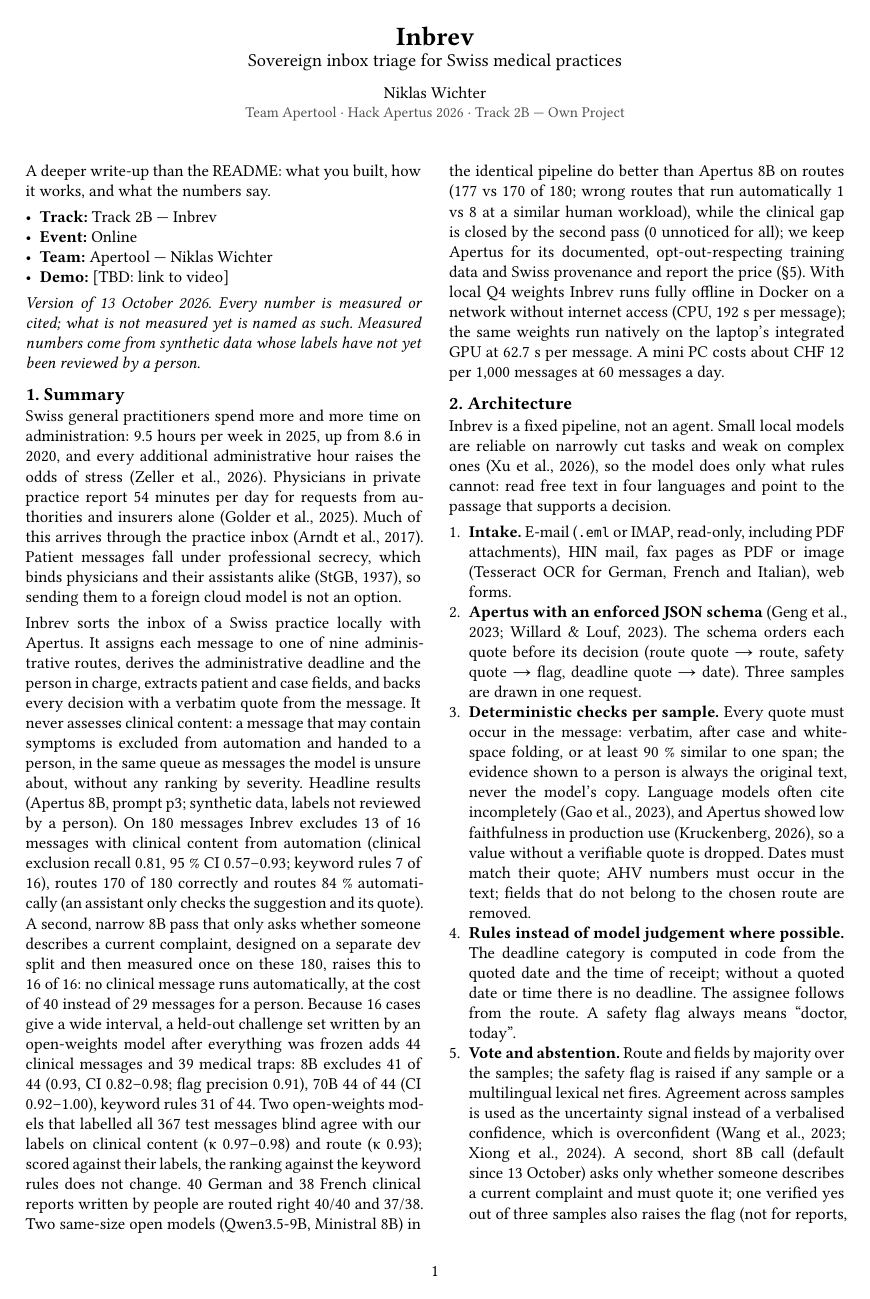
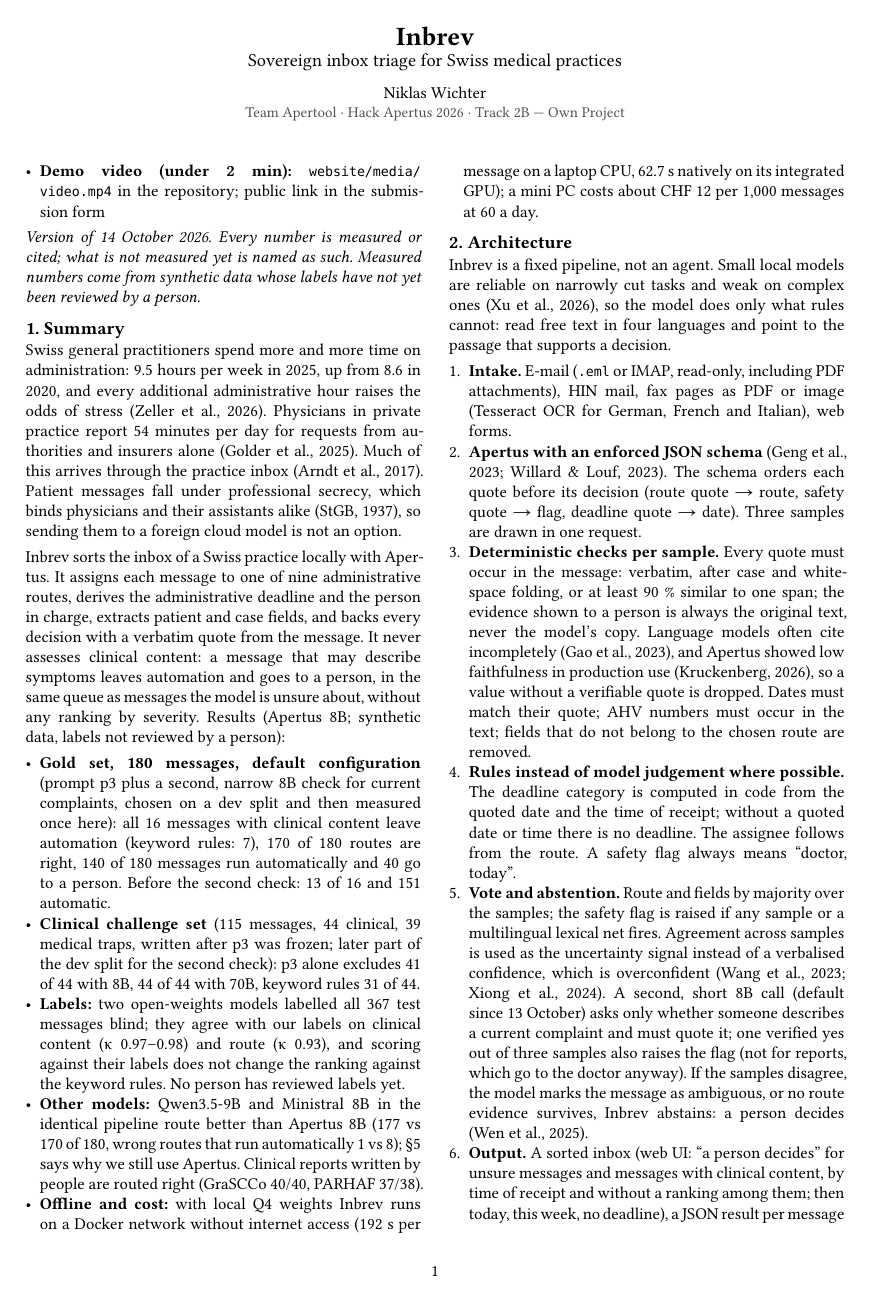
Before and after one commit to NWichter/Hack_Apertus_2B_Inbrev, a Typst document (track_2b/report/main.typ, which reads track_2b/report/body.typ): page 1 of 6. Compiled offline with Typst 0.15.

Commit message:
docs: Judges start here, report without placeholders, contradictions from the jury simulation fixed
README starts with "Judges start here" instead of template text. Report: header without [TBD]
and template lines, summary as bullet points with the default configuration,
challenge set no longer "held out" (for the symptom check it was dev), deviation
from the previously chosen rules gate stated openly, Ministral instead of Llama, p2/p3 comparison
against rules complete, 70B consistent. Website/pitch: OCR measured, six pages,
eleven slides, 62.7 s instead of 46–63 s, CPU statement backed up. Fresh clone of 14.10. in
evidence/fresh-clone/ (make test 25/25, make run with and without credentials).

```diff
--- a/track_2b/report/body.typ
+++ b/track_2b/report/body.typ
@@ -1,12 +1,7 @@
-A deeper write-up than the README: what you built, how it works, and
-what the numbers say.
+- #strong[Demo video (under 2 min):] `website/media/video.mp4` in the
+  repository; public link in the submission form
 
-- #strong[Track:] Track 2B --- Inbrev
-- #strong[Event:] Online
-- #strong[Team:] Apertool --- Niklas Wichter
-- #strong[Demo:] \[TBD: link to video\]
-
-#emph[Version of 13 October 2026. Every number is measured or cited;
+#emph[Version of 14 October 2026. Every number is measured or cited;
 what is not measured yet is named as such. Measured numbers come from
 synthetic data whose labels have not yet been reviewed by a person.]
 
@@ -26,38 +21,35 @@
 assigns each message to one of nine administrative routes, derives the
 administrative deadline and the person in charge, extracts patient and
 case fields, and backs every decision with a verbatim quote from the
-message. It never assesses clinical content: a message that may contain
-symptoms is excluded from automation and handed to a person, in the same
-queue as messages the model is unsure about, without any ranking by
-severity. Headline results (Apertus 8B, prompt p3; synthetic data,
-labels not reviewed by a person). On 180 messages Inbrev excludes 13 of
-16 messages with clinical content from automation (clinical exclusion
-recall 0.81, 95 % CI 0.57--0.93; keyword rules 7 of 16), routes 170 of
-180 correctly and routes 84 % automatically (an assistant only checks
-the suggestion and its quote). A second, narrow 8B pass that only asks
-whether someone describes a current complaint, designed on a separate
-dev split and then measured once on these 180, raises this to 16 of 16:
-no clinical message runs automatically, at the cost of 40 instead of 29
-messages for a person. Because 16 cases give a wide interval, a held-out
-challenge set written by an open-weights model after everything was
-frozen adds 44 clinical messages and 39 medical traps: 8B excludes 41 of
-44 (0.93, CI 0.82--0.98; flag precision 0.91), 70B 44 of 44 (CI
-0.92--1.00), keyword rules 31 of 44. Two open-weights models that
-labelled all 367 test messages blind agree with our labels on clinical
-content (κ 0.97--0.98) and route (κ 0.93); scored against their labels,
-the ranking against the keyword rules does not change. 40 German and 38
-French clinical reports written by people are routed right 40/40 and
-37/38. Two same-size open models (Qwen3.5-9B, Ministral 8B) in the
-identical pipeline do better than Apertus 8B on routes (177 vs 170 of
-180; wrong routes that run automatically 1 vs 8 at a similar human
-workload), while the clinical gap is closed by the second pass (0
-unnoticed for all); we keep Apertus for its documented,
-opt-out-respecting training data and Swiss provenance and report the
-price (§5). With local Q4 weights Inbrev runs fully offline in Docker on
-a network without internet access (CPU, 192 s per message); the same
-weights run natively on the laptop's integrated GPU at 62.7 s per
-message. A mini PC costs about CHF 12 per 1,000 messages at 60 messages
-a day.
+message. It never assesses clinical content: a message that may describe
+symptoms leaves automation and goes to a person, in the same queue as
+messages the model is unsure about, without any ranking by severity.
+Results (Apertus 8B; synthetic data, labels not reviewed by a person):
+
+- #strong[Gold set, 180 messages, default configuration] (prompt p3 plus
+  a second, narrow 8B check for current complaints, chosen on a dev
+  split and then measured once here): all 16 messages with clinical
+  content leave automation (keyword rules: 7), 170 of 180 routes are
+  right, 140 of 180 messages run automatically and 40 go to a person.
+  Before the second check: 13 of 16 and 151 automatic.
+- #strong[Clinical challenge set] (115 messages, 44 clinical, 39 medical
+  traps, written after p3 was frozen; later part of the dev split for
+  the second check): p3 alone excludes 41 of 44 with 8B, 44 of 44 with
+  70B, keyword rules 31 of 44.
+- #strong[Labels:] two open-weights models labelled all 367 test
+  messages blind; they agree with our labels on clinical content (κ
+  0.97--0.98) and route (κ 0.93), and scoring against their labels does
+  not change the ranking against the keyword rules. No person has
+  reviewed labels yet.
+- #strong[Other models:] Qwen3.5-9B and Ministral 8B in the identical
+  pipeline route better than Apertus 8B (177 vs 170 of 180, wrong routes
+  that run automatically 1 vs 8); §5 says why we still use Apertus.
+  Clinical reports written by people are routed right (GraSCCo 40/40,
+  PARHAF 37/38).
+- #strong[Offline and cost:] with local Q4 weights Inbrev runs on a
+  Docker network without internet access (192 s per message on a laptop
+  CPU, 62.7 s natively on its integrated GPU); a mini PC costs about CHF
+  12 per 1,000 messages at 60 a day.
 
 = 2. Architecture
 <architecture>
@@ -152,7 +144,8 @@
 = 3. Use of Apertus
 <use-of-apertus>
 - #strong[Model:] swiss-ai/Apertus-v1.5-8B for inference;
-  Apertus-v1.5-70B only as a comparison @apertus2025
+  Apertus-v1.5-70B as a comparison, recommended where the hardware
+  allows it (§5) @apertus2025
 - #strong[How it is used:] inference (classification and extraction with
   an enforced JSON schema, three samples per message; one on a CPU)
 - #strong[Where it runs:] development and evaluation on the Hack Apertus
@@ -204,9 +197,7 @@
   `report_received` messages (`data/grascco/`). Labels follow one rule:
   route `report_received`, deadline today, no clinical flag. The letters
   are German and Austrian, not Swiss.
-- #strong[Clinical-exclusion challenge set (held out):] 115 messages
-  from a new seeded grid (seed 5151), 44 with clinical content (17
-  explicit, 27 in passing), 39 medical traps (negations, past events,
-  chronic conditions), more typos and dialect; text by Nemotron 3 Ultra
-  (open weights, free tier), written on 13 October after prompt, checks
-  and lexical net were frozen (`evidence/challenge/`).
+- #strong[Clinical-exclusion challenge set:] 115 messages from a new
+  seeded grid (seed 5151), 44 with clinical content (17 explicit, 27 in
+  passing), 39 medical traps (negations, past events, chronic
+  conditions), more typos and dialect; text by Nemotron 3 Ultra (open
@@ -277,5 +272,3 @@
     vote)], [0.88], [0.85], [0.81], [0.46], [0.86], [0.82], [0.81],
     [Inbrev 70B,
     p2], [0.91], [0.89], [0.94], [0.50], [0.94], [0.85], [0.79],
-    [#strong[Inbrev 8B, p3]
-    (default)], [0.94], [0.94], [0.81], [0.46], [0.88], [0.84], [0.84],
@@ -304,6 +301,4 @@
 set. They fail where it matters: they find at most 44 % of the messages
 with clinical content.
 
-#strong[Where Apertus beats the rules.] Paired on the 180 messages with
-p2, 8B is right where the rules are wrong 27 times and the reverse 11
-times (McNemar p = 0.014): it wins on insurer mail, marketing and
+#strong[Where Apertus beats the rules.] Paired on the 180 messages, 8B
@@ -316,3 +308,9 @@
+rules-first hybrid (rules decide when exactly one route family matches
+and the net is silent) needs the model for 94 of 180 messages but drops
+to clinical exclusion 10/16, because 5 of 16 clinical messages look like
+plain administration to the rules; on the challenge set it drops from 41
+to 36 of 44. We therefore keep Apertus on every message
+(`scripts/compare_hybrid.py`).
 
 #figure(
   align(center)[#table(
@@ -322,8 +320,8 @@
       noted)], [n], [Route acc.], [Clinical excl.], [Keyword rules route
       \/ clinical],),
     table.hline(),
-    [#strong[Challenge set] (held out, 8B)], [115], [103/115 \[0.83,
-    0.94\]], [#strong[41/44 \[0.82, 0.98\]]], [87/115 / 31/44],
+    [#strong[Challenge set] (8B, written after p3)], [115], [103/115
+    \[0.83, 0.94\]], [#strong[41/44 \[0.82, 0.98\]]], [87/115 / 31/44],
     [#strong[Challenge set, 70B]], [115], [106/115 \[0.86,
     0.96\]], [#strong[44/44 \[0.92, 1.00\]]], [--],
     [Open generator (Nemotron)], [42], [39/42 \[0.81, 0.98\]], [8/8
@@ -382,5 +380,3 @@
 person (Qwen 1 + 0 at 38); adding a gate that sends a message to a
 person when keyword rules choose another route gives 4 + 0 at 69. The
 clinical part of the gap is closed, the route part only narrowed, and
-only by more human work. Local execution, the quote checks and the
-unranked safety net work with any open model and are no argument for
```
Also changed, not shown: track_2b/technical_report.md (+19 -18 lines), README.md, track_2b/Apertool_Report.pdf, track_2b/evidence/fresh-clone/README.md, website/media/poster.jpg, website/pitch/pitch.pdf, website/pitch/png/slide-03.png, website/pitch/png/slide-05.png, website/pitch/png/slide-06.png, website/report.pdf, track_2b/report/body.typ (43 more changed lines), 7 other files.
